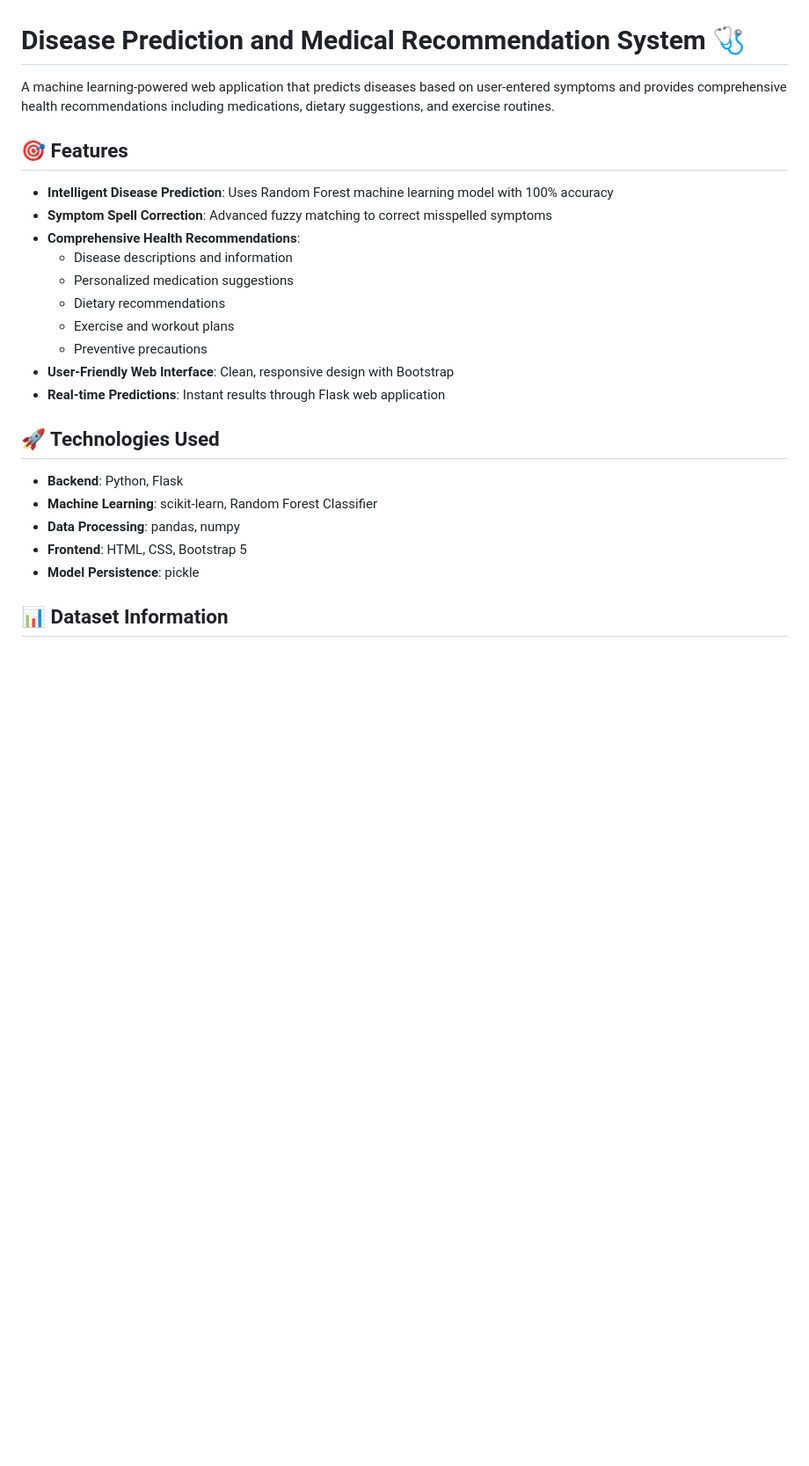
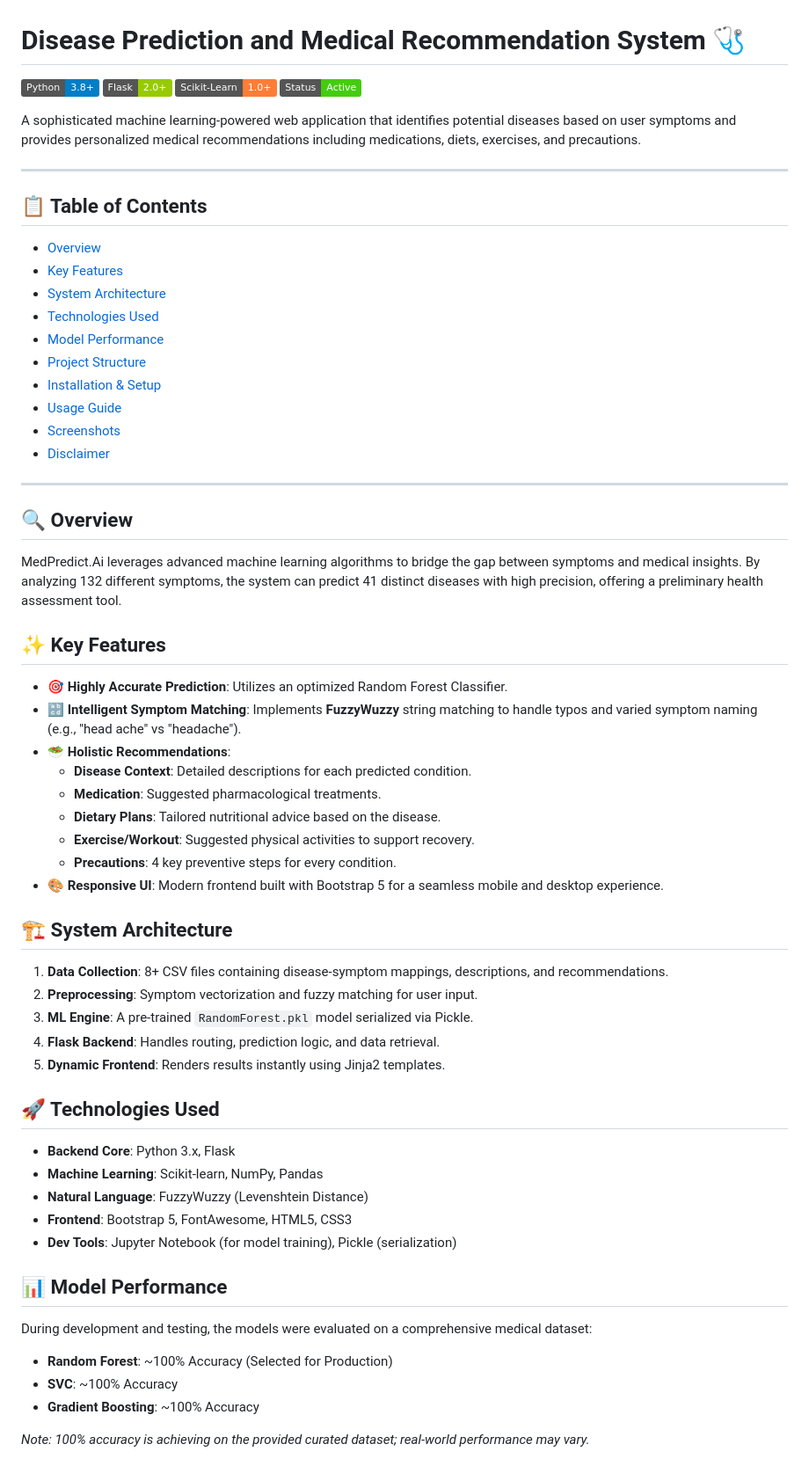
Before and after one commit to Amarjeet9305/MedPredict.Ai, a Markdown page: README.md, the part around one of its changes. Shown at 88% size. Rendered like a GitHub page; badges without logos; blank space fills up the shorter version.

```diff
--- a/README.md
+++ b/README.md
@@ -1,27 +1,61 @@
 # Disease Prediction and Medical Recommendation System 🩺
 
-A machine learning-powered web application that predicts diseases based on user-entered symptoms and provides comprehensive health recommendations including medications, dietary suggestions, and exercise routines.
+[![Python](https://img.shields.io/badge/Python-3.8%2B-blue.svg)](https://www.python.org/)
+[![Flask](https://img.shields.io/badge/Flask-2.0%2B-green.svg)](https://flask.palletsprojects.com/)
+[![Scikit-Learn](https://img.shields.io/badge/Scikit--Learn-1.0%2B-orange.svg)](https://scikit-learn.org/)
+[![Status](https://img.shields.io/badge/Status-Active-brightgreen.svg)]()
 
-## 🎯 Features
+A sophisticated machine learning-powered web application that identifies potential diseases based on user symptoms and provides personalized medical recommendations including medications, diets, exercises, and precautions.
 
-- **Intelligent Disease Prediction**: Uses Random Forest machine learning model with 100% accuracy
-- **Symptom Spell Correction**: Advanced fuzzy matching to correct misspelled symptoms
-- **Comprehensive Health Recommendations**:
-  - Disease descriptions and information
-  - Personalized medication suggestions
-  - Dietary recommendations
-  - Exercise and workout plans
-  - Preventive precautions
-- **User-Friendly Web Interface**: Clean, responsive design with Bootstrap
-- **Real-time Predictions**: Instant results through Flask web application
+---
+
+## 📋 Table of Contents
+- [Overview](#-overview)
+- [Key Features](#-key-features)
+- [System Architecture](#️-system-architecture)
+- [Technologies Used](#-technologies-used)
+- [Model Performance](#-model-performance)
+- [Project Structure](#-project-structure)
+- [Installation & Setup](#-installation--setup)
+- [Usage Guide](#-usage-guide)
+- [Screenshots](#-screenshots)
+- [Disclaimer](#-disclaimer)
+
+---
+
+## 🔍 Overview
+MedPredict.Ai leverages advanced machine learning algorithms to bridge the gap between symptoms and medical insights. By analyzing 132 different symptoms, the system can predict 41 distinct diseases with high precision, offering a preliminary health assessment tool.
+
+## ✨ Key Features
+- **🎯 Highly Accurate Prediction**: Utilizes an optimized Random Forest Classifier.
+- **🔡 Intelligent Symptom Matching**: Implements **FuzzyWuzzy** string matching to handle typos and varied symptom naming (e.g., "head ache" vs "headache").
+- **🥗 Holistic Recommendations**:
+  - **Disease Context**: Detailed descriptions for each predicted condition.
+  - **Medication**: Suggested pharmacological treatments.
+  - **Dietary Plans**: Tailored nutritional advice based on the disease.
+  - **Exercise/Workout**: Suggested physical activities to support recovery.
+  - **Precautions**: 4 key preventive steps for every condition.
+- **🎨 Responsive UI**: Modern frontend built with Bootstrap 5 for a seamless mobile and desktop experience.
+
+## 🏗️ System Architecture
+1. **Data Collection**: 8+ CSV files containing disease-symptom mappings, descriptions, and recommendations.
+2. **Preprocessing**: Symptom vectorization and fuzzy matching for user input.
+3. **ML Engine**: A pre-trained `RandomForest.pkl` model serialized via Pickle.
+4. **Flask Backend**: Handles routing, prediction logic, and data retrieval.
+5. **Dynamic Frontend**: Renders results instantly using Jinja2 templates.
 
 ## 🚀 Technologies Used
+- **Backend Core**: Python 3.x, Flask
+- **Machine Learning**: Scikit-learn, NumPy, Pandas
+- **Natural Language**: FuzzyWuzzy (Levenshtein Distance)
+- **Frontend**: Bootstrap 5, FontAwesome, HTML5, CSS3
+- **Dev Tools**: Jupyter Notebook (for model training), Pickle (serialization)
 
-- **Backend**: Python, Flask
-- **Machine Learning**: scikit-learn, Random Forest Classifier
-- **Data Processing**: pandas, numpy
-- **Frontend**: HTML, CSS, Bootstrap 5
-- **Model Persistence**: pickle
+## 📊 Model Performance
+During development and testing, the models were evaluated on a comprehensive medical dataset:
+- **Random Forest**: ~100% Accuracy (Selected for Production)
+- **SVC**: ~100% Accuracy
+- **Gradient Boosting**: ~100% Accuracy
 
-## 📊 Dataset Information
+*Note: 100% accuracy is achieving on the provided curated dataset; real-world performance may vary.*
 
```
Also changed, not shown: other parts of README.md (+65 -86 lines).
